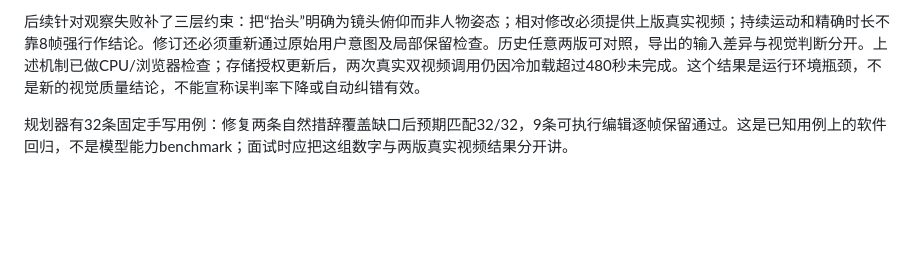
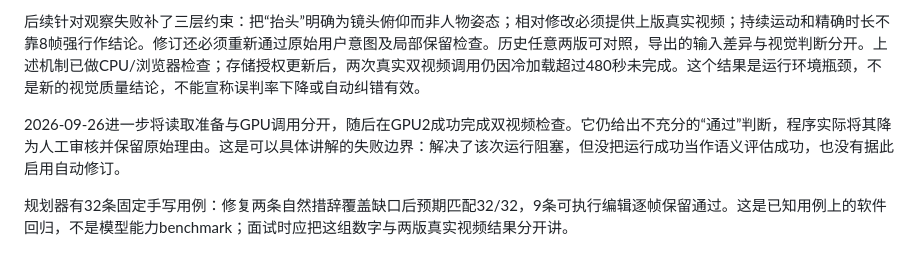
Before and after one commit to HuanYn/InteractWorld, a Markdown page: docs/creator-interview.md, the part around the change. Drawn GitHub-style; blank space fills up the shorter version.

```diff
--- a/docs/creator-interview.md
+++ b/docs/creator-interview.md
@@ -25,6 +25,8 @@ InterActWorld 将首图、固定场景文本和按键时间线输入自训动作
 
 后续针对观察失败补了三层约束：把“抬头”明确为镜头俯仰而非人物姿态；相对修改必须提供上版真实视频；持续运动和精确时长不靠8帧强行作结论。修订还必须重新通过原始用户意图及局部保留检查。历史任意两版可对照，导出的输入差异与视觉判断分开。上述机制已做CPU/浏览器检查；存储授权更新后，两次真实双视频调用仍因冷加载超过480秒未完成。这个结果是运行环境瓶颈，不是新的视觉质量结论，不能宣称误判率下降或自动纠错有效。
 
+2026-09-26进一步将读取准备与GPU调用分开，随后在GPU2成功完成双视频检查。它仍给出不充分的“通过”判断，程序实际将其降为人工审核并保留原始理由。这是可以具体讲解的失败边界：解决了该次运行阻塞，但没把运行成功当作语义评估成功，也没有据此启用自动修订。
+
 规划器有32条固定手写用例：修复两条自然措辞覆盖缺口后预期匹配32/32，9条可执行编辑逐帧保留通过。这是已知用例上的软件回归，不是模型能力benchmark；面试时应把这组数字与两版真实视频结果分开讲。
 
 ## “走到桥边，再回头看山”怎么回答
```
Also changed, not shown: README.md (+3 -1 lines), docs/creator.md (+5 -1 lines).
